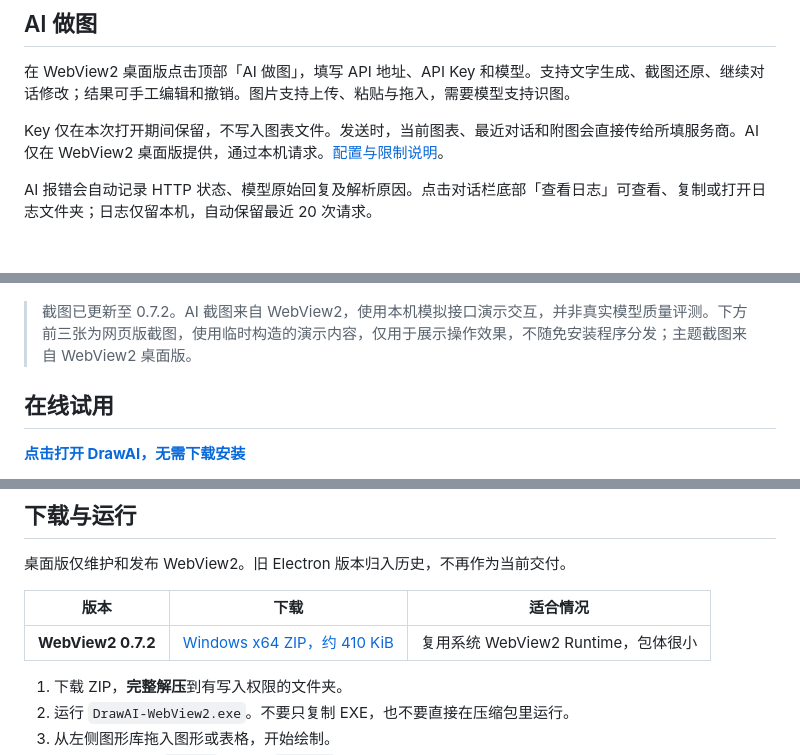
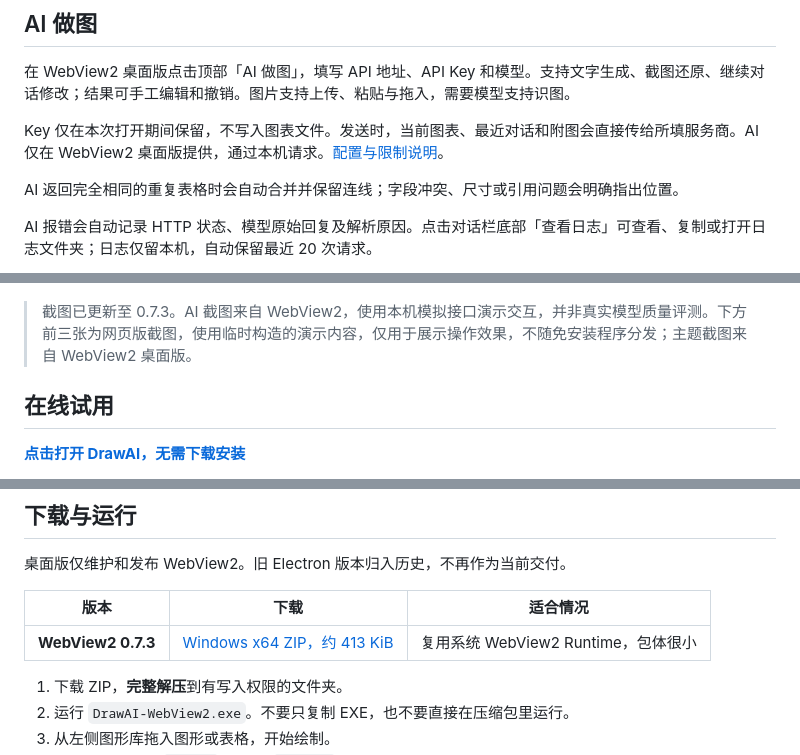
Before and after one commit to QIU-SHEN/DrawAI, a Markdown page: README.md, 3 parts joined by grey strips. GitHub-like rendering; blank space fills up the shorter version.

```diff
--- a/README.md
+++ b/README.md
@@ -11,6 +11,8 @@ Windows 免安装运行，图表保存在本机，无需登录。默认只有一
 在 WebView2 桌面版点击顶部「AI 做图」，填写 API 地址、API Key 和模型。支持文字生成、截图还原、继续对话修改；结果可手工编辑和撤销。图片支持上传、粘贴与拖入，需要模型支持识图。
 
 Key 仅在本次打开期间保留，不写入图表文件。发送时，当前图表、最近对话和附图会直接传给所填服务商。AI 仅在 WebView2 桌面版提供，通过本机请求。[配置与限制说明](docs/ai.md)。
+
+AI 返回完全相同的重复表格时会自动合并并保留连线；字段冲突、尺寸或引用问题会明确指出位置。
 
 AI 报错会自动记录 HTTP 状态、模型原始回复及解析原因。点击对话栏底部「查看日志」可查看、复制或打开日志文件夹；日志仅留本机，自动保留最近 20 次请求。
 
@@ -36,7 +38,7 @@ AI 报错会自动记录 HTTP 状态、模型原始回复及解析原因。点
 
 ![空白画布与天空蓝主题](docs/images/theme-blue.png)
 
-> 截图已更新至 0.7.2。AI 截图来自 WebView2，使用本机模拟接口演示交互，并非真实模型质量评测。下方前三张为网页版截图，使用临时构造的演示内容，仅用于展示操作效果，不随免安装程序分发；主题截图来自 WebView2 桌面版。
+> 截图已更新至 0.7.3。AI 截图来自 WebView2，使用本机模拟接口演示交互，并非真实模型质量评测。下方前三张为网页版截图，使用临时构造的演示内容，仅用于展示操作效果，不随免安装程序分发；主题截图来自 WebView2 桌面版。
 
 ## 在线试用
 
@@ -52,7 +54,7 @@ AI 报错会自动记录 HTTP 状态、模型原始回复及解析原因。点
 
 | 版本 | 下载 | 适合情况 |
 | --- | --- | --- |
-| **WebView2 0.7.2** | [Windows x64 ZIP，约 410 KiB](https://github.com/QIU-SHEN/DrawAI/releases/download/v0.7.2/DrawAI-WebView2-0.7.2-Windows-x64.zip) | 复用系统 WebView2 Runtime，包体很小 |
+| **WebView2 0.7.3** | [Windows x64 ZIP，约 413 KiB](https://github.com/QIU-SHEN/DrawAI/releases/download/v0.7.3/DrawAI-WebView2-0.7.3-Windows-x64.zip) | 复用系统 WebView2 Runtime，包体很小 |
 
 1. 下载 ZIP，**完整解压**到有写入权限的文件夹。
 2. 运行 `DrawAI-WebView2.exe`。不要只复制 EXE，也不要直接在压缩包里运行。
```
Also changed, not shown: docs/03-data-model.md (+4 -0 lines), docs/ai.md (+6 -0 lines), docs/images/ai-logs.png, 9 other files.
